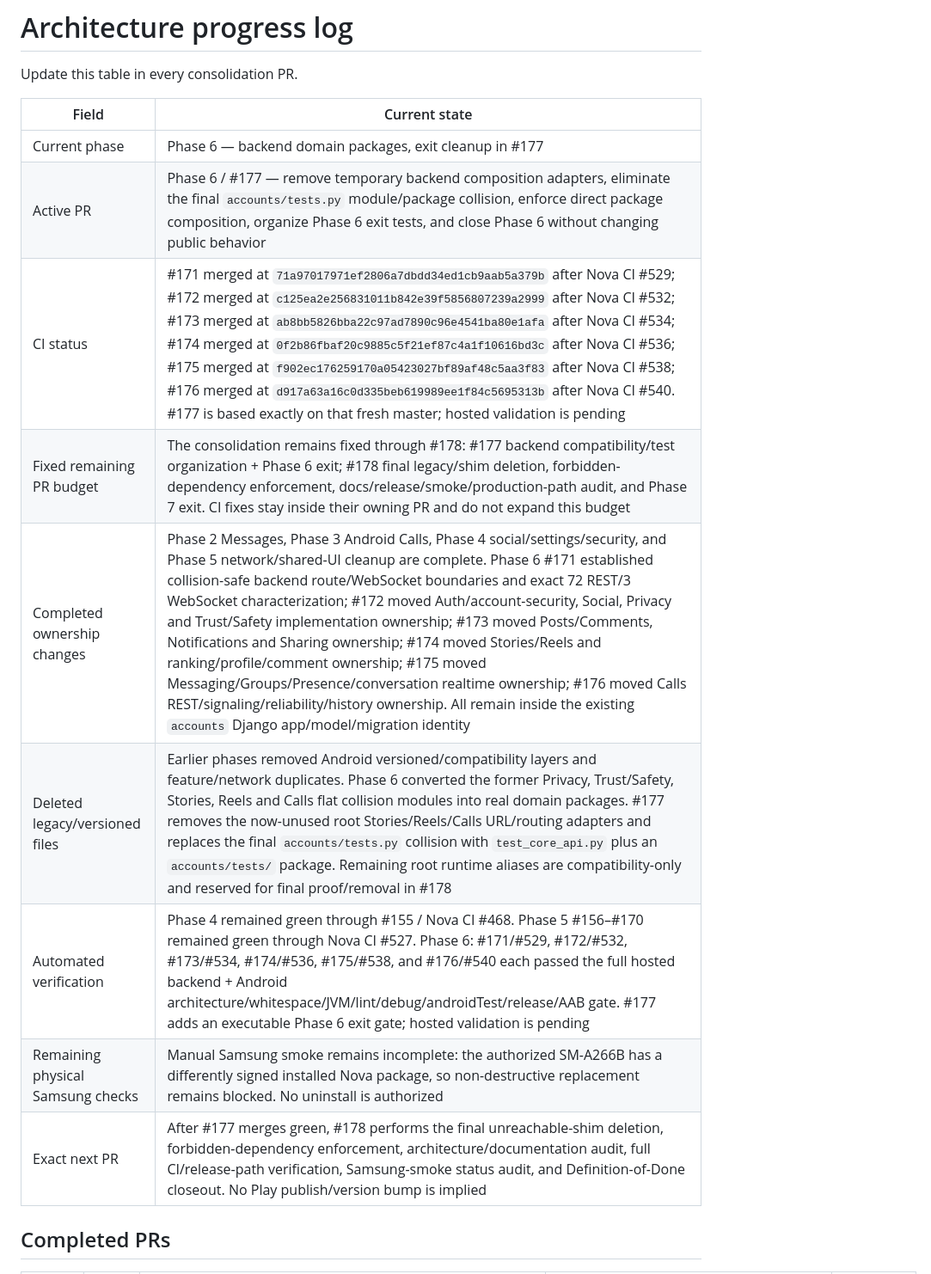
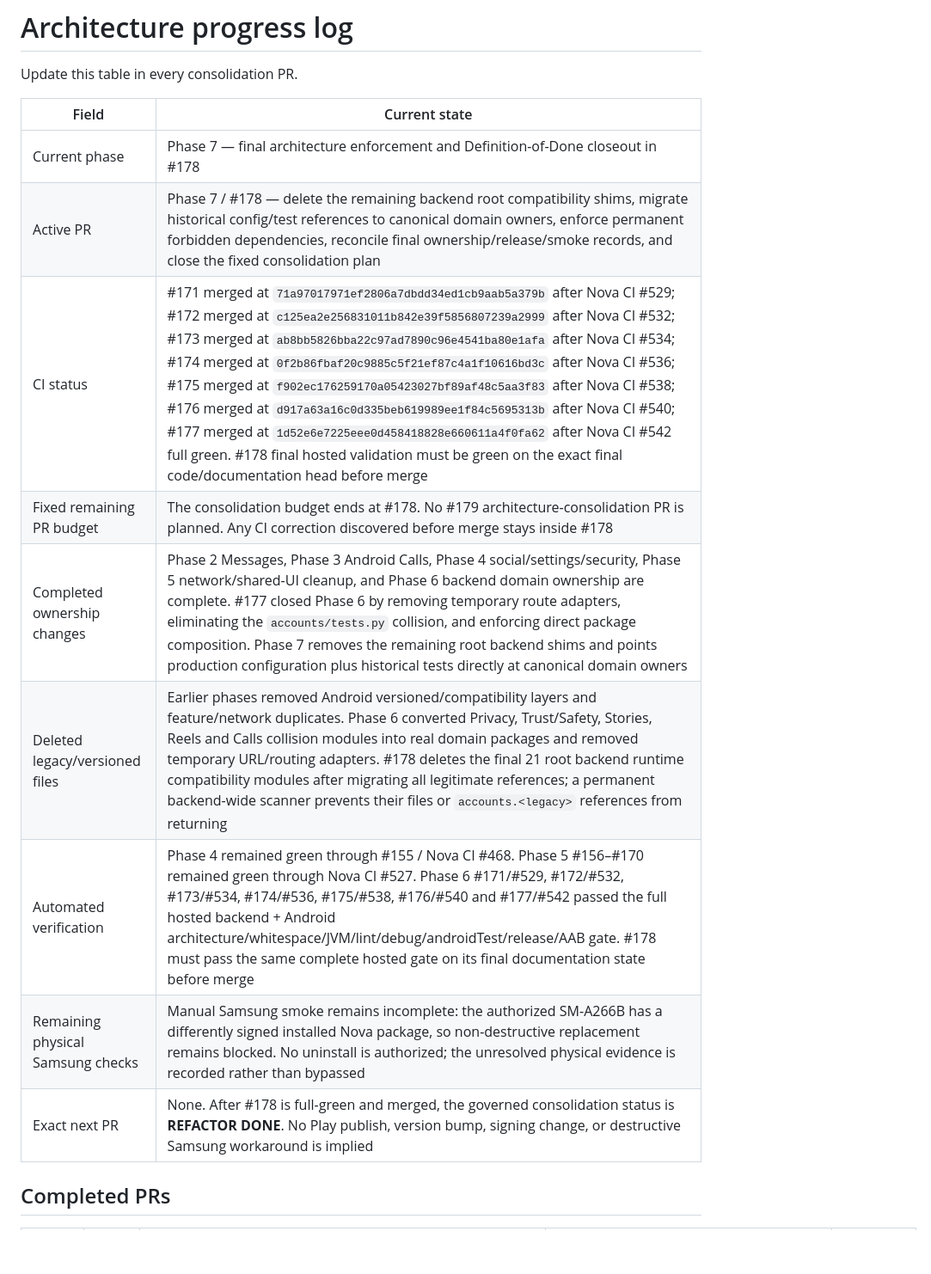
Before and after one commit to omarkhair-labs/nova, a Markdown page: docs/architecture/PROGRESS.md, the part around one of its changes. Shown at 86% size. GitHub-like rendering; blank space fills up the shorter version.

Commit message:
Phase 7: close architecture progress record

```diff
--- a/docs/architecture/PROGRESS.md
+++ b/docs/architecture/PROGRESS.md
@@ -4,15 +4,15 @@ Update this table in every consolidation PR.
 
 | Field | Current state |
 |---|---|
-| Current phase | Phase 6 — backend domain packages, exit cleanup in #177 |
-| Active PR | Phase 6 / #177 — remove temporary backend composition adapters, eliminate the final `accounts/tests.py` module/package collision, enforce direct package composition, organize Phase 6 exit tests, and close Phase 6 without changing public behavior |
-| CI status | #171 merged at `71a97017971ef2806a7dbdd34ed1cb9aab5a379b` after Nova CI #529; #172 merged at `c125ea2e256831011b842e39f5856807239a2999` after Nova CI #532; #173 merged at `ab8bb5826bba22c97ad7890c96e4541ba80e1afa` after Nova CI #534; #174 merged at `0f2b86fbaf20c9885c5f21ef87c4a1f10616bd3c` after Nova CI #536; #175 merged at `f902ec176259170a05423027bf89af48c5aa3f83` after Nova CI #538; #176 merged at `d917a63a16c0d335beb619989ee1f84c5695313b` after Nova CI #540. #177 is based exactly on that fresh master; hosted validation is pending |
-| Fixed remaining PR budget | The consolidation remains fixed through #178: #177 backend compatibility/test organization + Phase 6 exit; #178 final legacy/shim deletion, forbidden-dependency enforcement, docs/release/smoke/production-path audit, and Phase 7 exit. CI fixes stay inside their owning PR and do not expand this budget |
-| Completed ownership changes | Phase 2 Messages, Phase 3 Android Calls, Phase 4 social/settings/security, and Phase 5 network/shared-UI cleanup are complete. Phase 6 #171 established collision-safe backend route/WebSocket boundaries and exact 72 REST/3 WebSocket characterization; #172 moved Auth/account-security, Social, Privacy and Trust/Safety implementation ownership; #173 moved Posts/Comments, Notifications and Sharing ownership; #174 moved Stories/Reels and ranking/profile/comment ownership; #175 moved Messaging/Groups/Presence/conversation realtime ownership; #176 moved Calls REST/signaling/reliability/history ownership. All remain inside the existing `accounts` Django app/model/migration identity |
-| Deleted legacy/versioned files | Earlier phases removed Android versioned/compatibility layers and feature/network duplicates. Phase 6 converted the former Privacy, Trust/Safety, Stories, Reels and Calls flat collision modules into real domain packages. #177 removes the now-unused root Stories/Reels/Calls URL/routing adapters and replaces the final `accounts/tests.py` collision with `test_core_api.py` plus an `accounts/tests/` package. Remaining root runtime aliases are compatibility-only and reserved for final proof/removal in #178 |
-| Automated verification | Phase 4 remained green through #155 / Nova CI #468. Phase 5 #156–#170 remained green through Nova CI #527. Phase 6: #171/#529, #172/#532, #173/#534, #174/#536, #175/#538, and #176/#540 each passed the full hosted backend + Android architecture/whitespace/JVM/lint/debug/androidTest/release/AAB gate. #177 adds an executable Phase 6 exit gate; hosted validation is pending |
-| Remaining physical Samsung checks | Manual Samsung smoke remains incomplete: the authorized SM-A266B has a differently signed installed Nova package, so non-destructive replacement remains blocked. No uninstall is authorized |
-| Exact next PR | After #177 merges green, #178 performs the final unreachable-shim deletion, forbidden-dependency enforcement, architecture/documentation audit, full CI/release-path verification, Samsung-smoke status audit, and Definition-of-Done closeout. No Play publish/version bump is implied |
+| Current phase | Phase 7 — final architecture enforcement and Definition-of-Done closeout in #178 |
+| Active PR | Phase 7 / #178 — delete the remaining backend root compatibility shims, migrate historical config/test references to canonical domain owners, enforce permanent forbidden dependencies, reconcile final ownership/release/smoke records, and close the fixed consolidation plan |
+| CI status | #171 merged at `71a97017971ef2806a7dbdd34ed1cb9aab5a379b` after Nova CI #529; #172 merged at `c125ea2e256831011b842e39f5856807239a2999` after Nova CI #532; #173 merged at `ab8bb5826bba22c97ad7890c96e4541ba80e1afa` after Nova CI #534; #174 merged at `0f2b86fbaf20c9885c5f21ef87c4a1f10616bd3c` after Nova CI #536; #175 merged at `f902ec176259170a05423027bf89af48c5aa3f83` after Nova CI #538; #176 merged at `d917a63a16c0d335beb619989ee1f84c5695313b` after Nova CI #540; #177 merged at `1d52e6e7225eee0d458418828e660611a4f0fa62` after Nova CI #542 full green. #178 final hosted validation must be green on the exact final code/documentation head before merge |
+| Fixed remaining PR budget | The consolidation budget ends at #178. No #179 architecture-consolidation PR is planned. Any CI correction discovered before merge stays inside #178 |
+| Completed ownership changes | Phase 2 Messages, Phase 3 Android Calls, Phase 4 social/settings/security, Phase 5 network/shared-UI cleanup, and Phase 6 backend domain ownership are complete. #177 closed Phase 6 by removing temporary route adapters, eliminating the `accounts/tests.py` collision, and enforcing direct package composition. Phase 7 removes the remaining root backend shims and points production configuration plus historical tests directly at canonical domain owners |
+| Deleted legacy/versioned files | Earlier phases removed Android versioned/compatibility layers and feature/network duplicates. Phase 6 converted Privacy, Trust/Safety, Stories, Reels and Calls collision modules into real domain packages and removed temporary URL/routing adapters. #178 deletes the final 21 root backend runtime compatibility modules after migrating all legitimate references; a permanent backend-wide scanner prevents their files or `accounts.<legacy>` references from returning |
+| Automated verification | Phase 4 remained green through #155 / Nova CI #468. Phase 5 #156–#170 remained green through Nova CI #527. Phase 6 #171/#529, #172/#532, #173/#534, #174/#536, #175/#538, #176/#540 and #177/#542 passed the full hosted backend + Android architecture/whitespace/JVM/lint/debug/androidTest/release/AAB gate. #178 must pass the same complete hosted gate on its final documentation state before merge |
+| Remaining physical Samsung checks | Manual Samsung smoke remains incomplete: the authorized SM-A266B has a differently signed installed Nova package, so non-destructive replacement remains blocked. No uninstall is authorized; the unresolved physical evidence is recorded rather than bypassed |
+| Exact next PR | None. After #178 is full-green and merged, the governed consolidation status is **REFACTOR DONE**. No Play publish, version bump, signing change, or destructive Samsung workaround is implied |
 
 ## Completed PRs
 
```
Also changed, not shown: other parts of docs/architecture/PROGRESS.md (+8 -6 lines).
